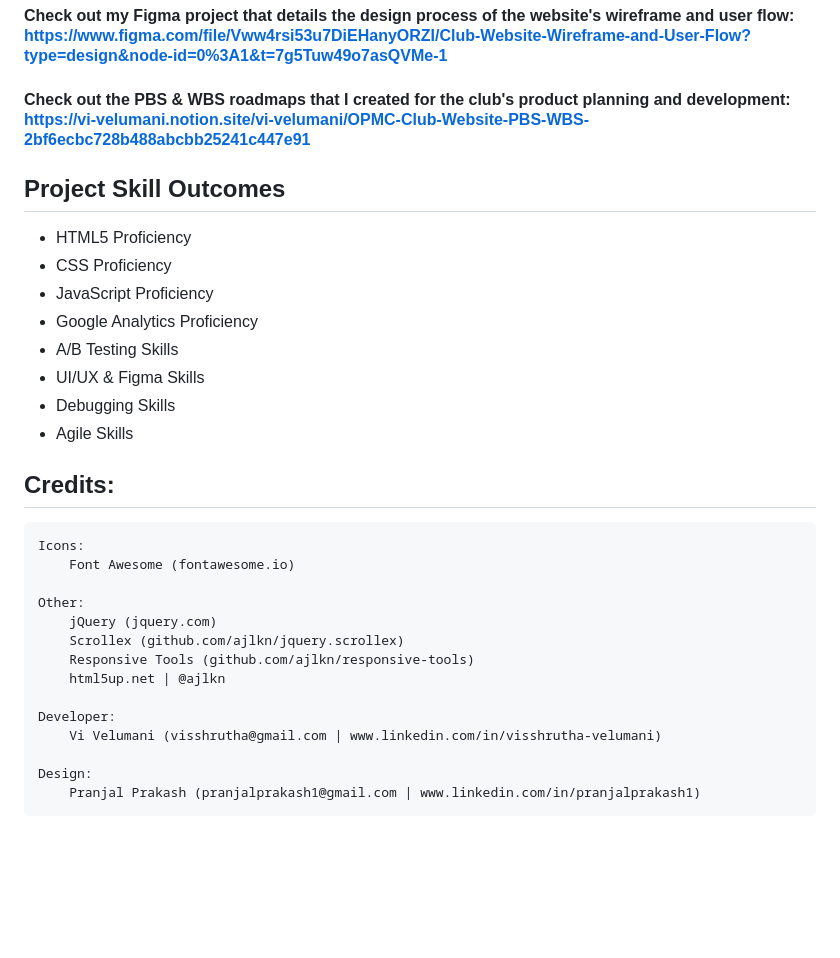
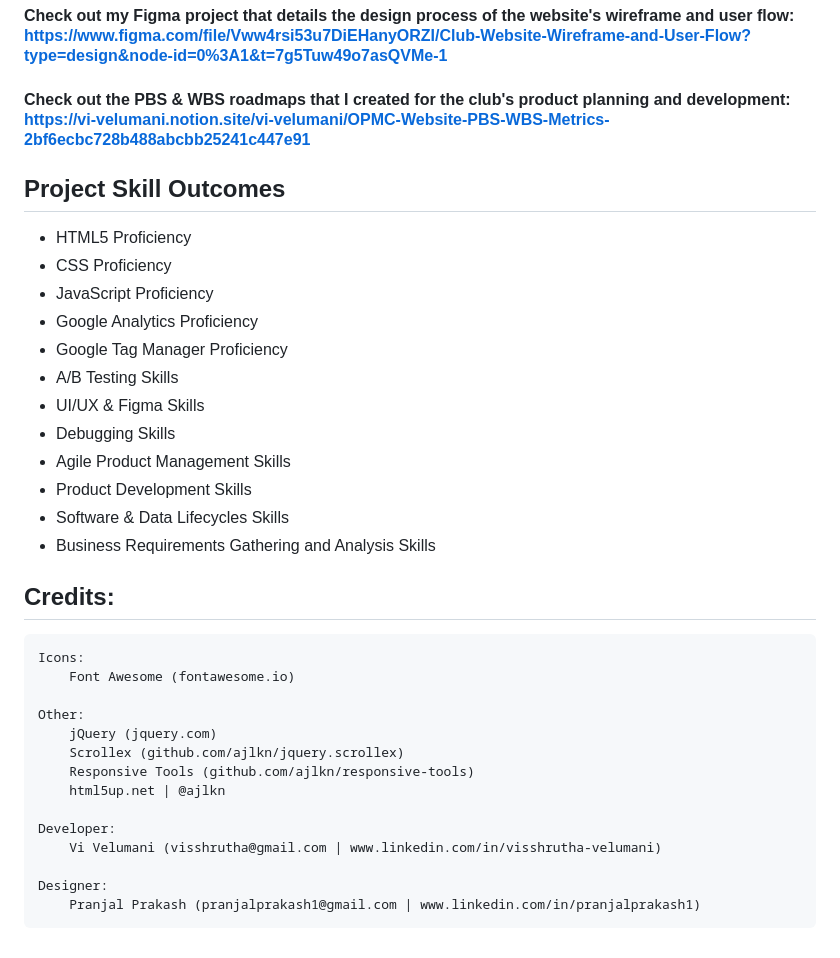
Before and after one commit to VisshruthaV/Odette-PM-Club-Website, a Markdown page: README.md, the part around the change. Drawn GitHub-style; blank space fills up the shorter version.

```diff
--- a/README.md
+++ b/README.md
@@ -19,7 +19,7 @@ In order to install and run this on your local device:
 
 #### The best way to take a look at the full website is by viewing it online: https://odettepmclub.000webhostapp.com/
 #### Check out my Figma project that details the design process of the website's wireframe and user flow: https://www.figma.com/file/Vww4rsi53u7DiEHanyORZI/Club-Website-Wireframe-and-User-Flow?type=design&node-id=0%3A1&t=7g5Tuw49o7asQVMe-1
-#### Check out the PBS & WBS roadmaps that I created for the club's product planning and development: https://vi-velumani.notion.site/vi-velumani/OPMC-Club-Website-PBS-WBS-2bf6ecbc728b488abcbb25241c447e91
+#### Check out the PBS & WBS roadmaps that I created for the club's product planning and development: https://vi-velumani.notion.site/vi-velumani/OPMC-Website-PBS-WBS-Metrics-2bf6ecbc728b488abcbb25241c447e91
 
 ## Project Skill Outcomes
 
@@ -27,10 +27,14 @@ In order to install and run this on your local device:
 - CSS Proficiency
 - JavaScript Proficiency
 - Google Analytics Proficiency
+- Google Tag Manager Proficiency
 - A/B Testing Skills
 - UI/UX & Figma Skills
 - Debugging Skills
-- Agile Skills
+- Agile Product Management Skills
+- Product Development Skills
+- Software & Data Lifecycles Skills
+- Business Requirements Gathering and Analysis Skills
 
 
 ## Credits:
@@ -47,5 +51,5 @@ In order to install and run this on your local device:
 	Developer:
 		Vi Velumani (visshrutha@gmail.com | www.linkedin.com/in/visshrutha-velumani)
 
-	Design:
+	Designer:
 		Pranjal Prakash (pranjalprakash1@gmail.com | www.linkedin.com/in/pranjalprakash1)
```
